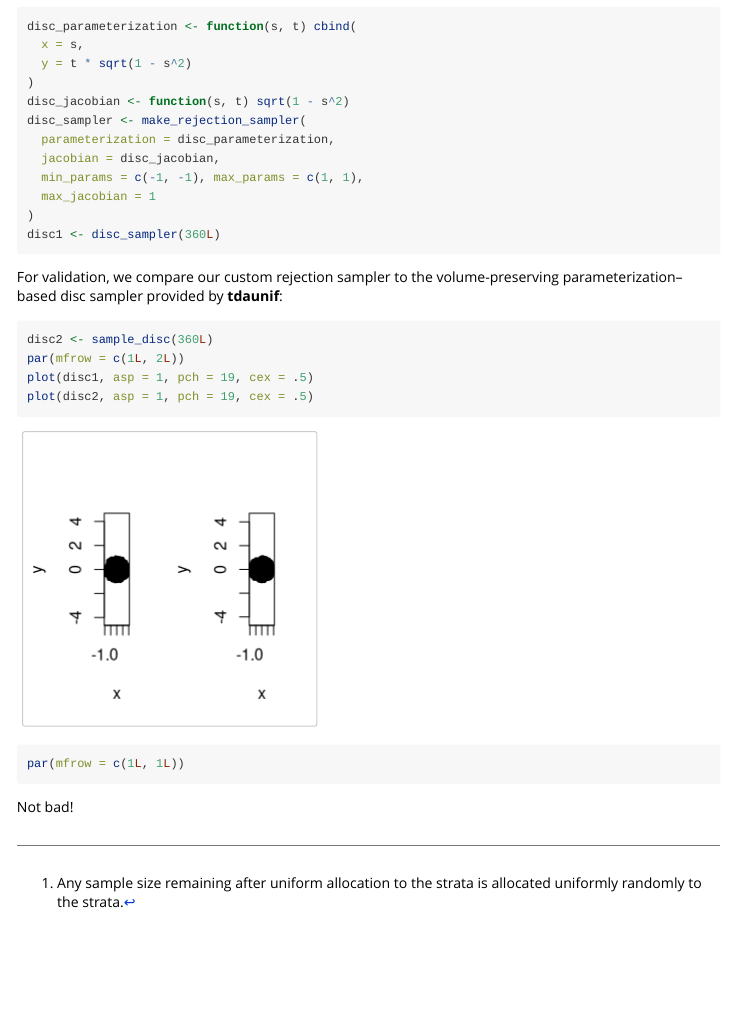
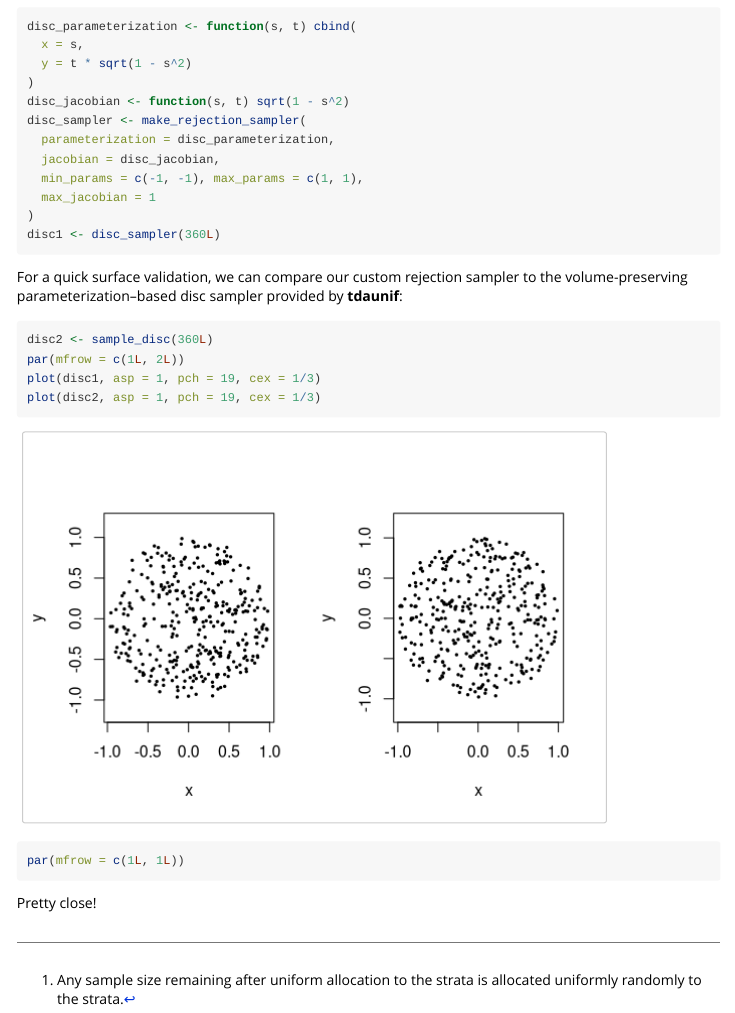
Before and after one commit to tdaverse/tdaunif, an R Markdown document (vignettes/tdaunif.rmd): the page in a window 1100 px wide, from 3790 px down before the commit and from 4660 px down after it, so that both start at the same text. Rendered offline with R 4.5, knitr and Pandoc, with nearby package versions; code that draws random numbers runs with fixed seeds of ours.

Commit message:
doc(vignette): set fig height & width

````diff
--- a/vignettes/tdaunif.rmd
+++ b/vignettes/tdaunif.rmd
@@ -142,14 +142,14 @@ disc_sampler <- make_rejection_sampler(
 disc1 <- disc_sampler(360L)
 ```
 
-For validation, we compare our custom rejection sampler to the volume-preserving parameterization--based disc sampler provided by **tdaunif**:
+For a quick surface validation, we can compare our custom rejection sampler to the volume-preserving parameterization--based disc sampler provided by **tdaunif**:
 
-```{r}
+```{r, fig.width=6, fig.height=4}
 disc2 <- sample_disc(360L)
 par(mfrow = c(1L, 2L))
-plot(disc1, asp = 1, pch = 19, cex = .5)
-plot(disc2, asp = 1, pch = 19, cex = .5)
+plot(disc1, asp = 1, pch = 19, cex = 1/3)
+plot(disc2, asp = 1, pch = 19, cex = 1/3)
 par(mfrow = c(1L, 1L))
 ```
 
-Not bad!
+Pretty close!
````
Also changed, not shown: vignettes/tdaunif.rmd (10 more changed lines).
